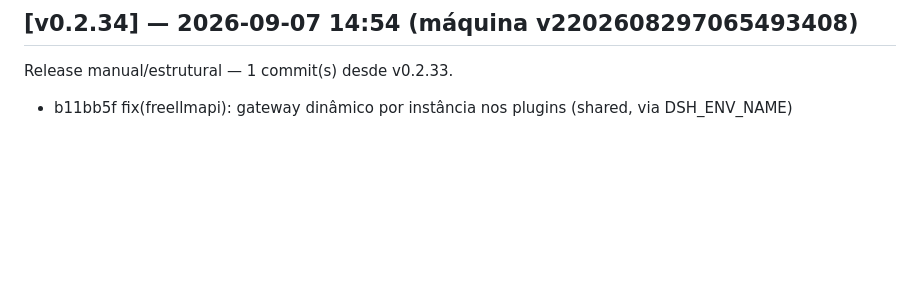
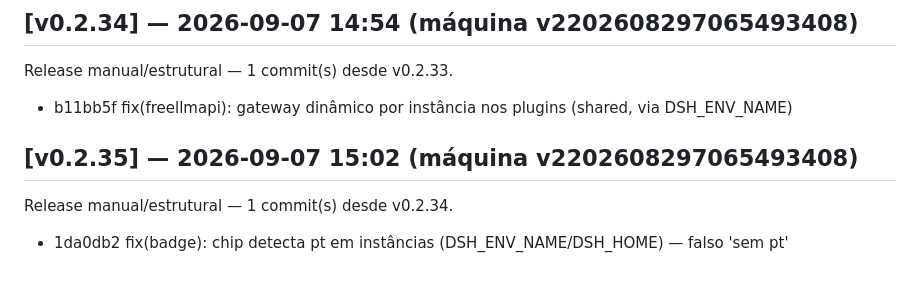
Before and after one commit to marcosmmjr2023/dsh-h-v1, a Markdown page: CHANGELOG.md, the part around the change. Rendered like a GitHub page; blank space fills up the shorter version.

Commit message:
release: v0.2.35 — 1 commit(s) desde v0.2.34

```diff
--- a/CHANGELOG.md
+++ b/CHANGELOG.md
@@ -156,3 +156,7 @@ Release manual/estrutural — 1 commit(s) desde v0.2.32.
 ## [v0.2.34] — 2026-09-07 14:54 (máquina v2202608297065493408)
 Release manual/estrutural — 1 commit(s) desde v0.2.33.
   - b11bb5f fix(freellmapi): gateway dinâmico por instância nos plugins (shared, via DSH_ENV_NAME)
+
+## [v0.2.35] — 2026-09-07 15:02 (máquina v2202608297065493408)
+Release manual/estrutural — 1 commit(s) desde v0.2.34.
+  - 1da0db2 fix(badge): chip detecta pt em instâncias (DSH_ENV_NAME/DSH_HOME) — falso 'sem pt'
```
